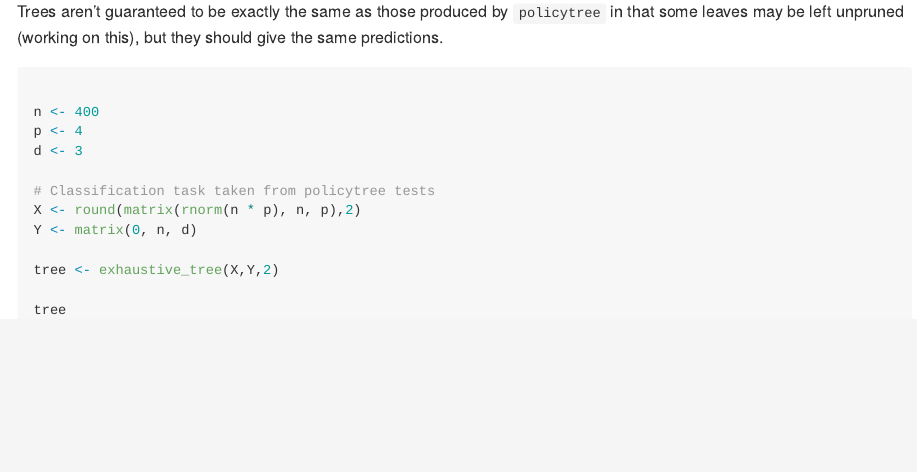
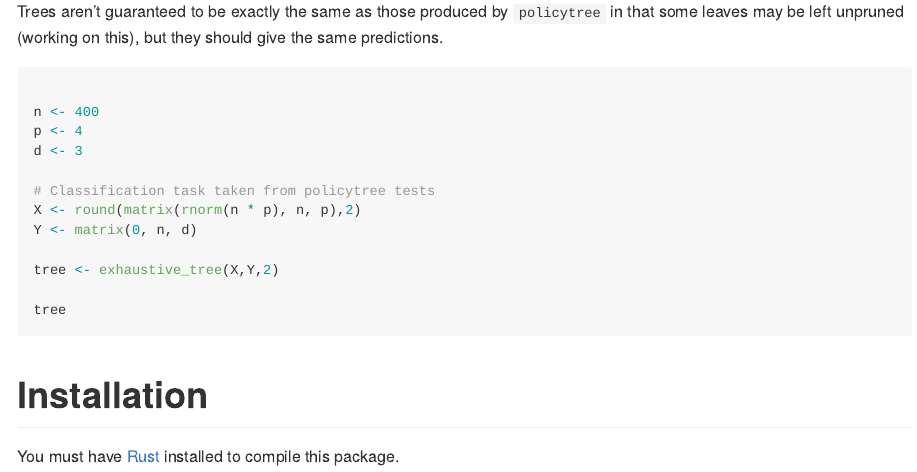
Before and after one commit to beniaminogreen/sparsepolicytree, an R Markdown document (README.Rmd): the page in a window 1100 px wide, from 340 px down. Rendered offline with R 4.5, knitr and Pandoc, with nearby package versions; the code chunks are not run, so their results and figures are left out.

Commit message:
more documentation tweaks

````diff
--- a/README.Rmd
+++ b/README.Rmd
@@ -43,3 +43,9 @@ tree <- exhaustive_tree(X,Y,2)
 tree
 
 ```
+
+
+# Installation
+
+You must have [Rust](https://www.rust-lang.org/tools/install) installed to
+compile this package.
````
Also changed, not shown: README.md.
